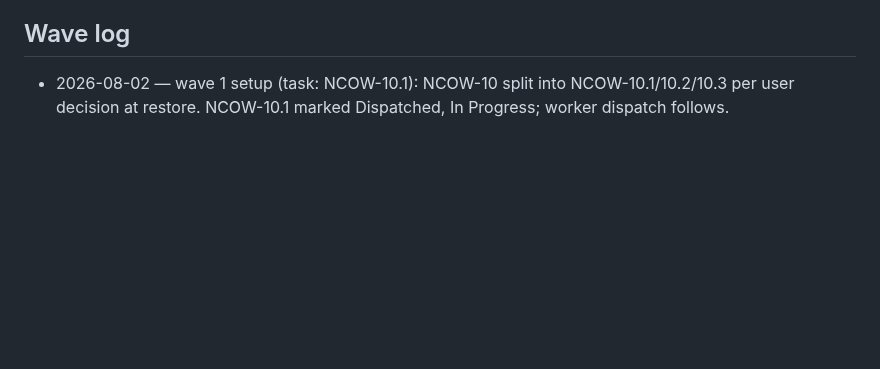
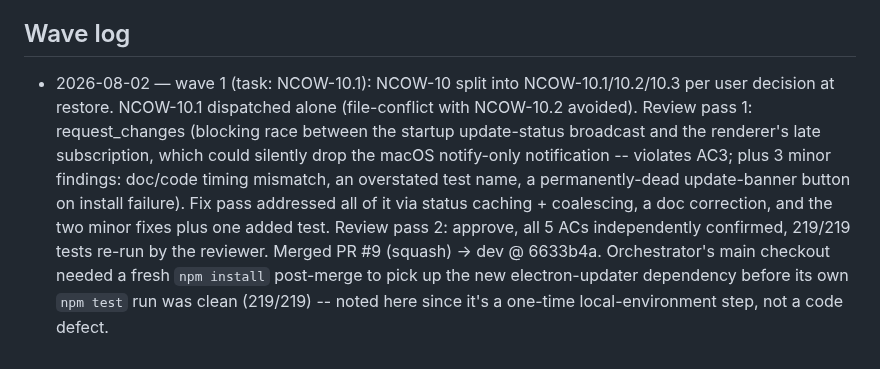
Before and after one commit to evolvconsulting/claude-conduit-app, a Markdown page: backlog/docs/doc-4 - Backlog-campaign-tracker.md, the part around one of its changes. Rendered like a GitHub page; blank space fills up the shorter version.

```diff
--- a/backlog/docs/doc-4 - Backlog-campaign-tracker.md
+++ b/backlog/docs/doc-4 - Backlog-campaign-tracker.md
@@ -105,5 +107,15 @@ expected to be wave 2. NCOW-10.3 blocked on both.
 
 ## Wave log
 
-- 2026-08-02 — wave 1 setup (task: NCOW-10.1): NCOW-10 split into NCOW-10.1/10.2/10.3 per user
-  decision at restore. NCOW-10.1 marked Dispatched, In Progress; worker dispatch follows.
+- 2026-08-02 — wave 1 (task: NCOW-10.1): NCOW-10 split into NCOW-10.1/10.2/10.3 per user
+  decision at restore. NCOW-10.1 dispatched alone (file-conflict with NCOW-10.2 avoided).
+  Review pass 1: request_changes (blocking race between the startup update-status broadcast
+  and the renderer's late subscription, which could silently drop the macOS notify-only
+  notification -- violates AC3; plus 3 minor findings: doc/code timing mismatch, an
+  overstated test name, a permanently-dead update-banner button on install failure). Fix pass
+  addressed all of it via status caching + coalescing, a doc correction, and the two minor
+  fixes plus one added test. Review pass 2: approve, all 5 ACs independently confirmed,
+  219/219 tests re-run by the reviewer. Merged PR #9 (squash) -> dev @ 6633b4a. Orchestrator's
+  main checkout needed a fresh `npm install` post-merge to pick up the new electron-updater
+  dependency before its own `npm test` run was clean (219/219) -- noted here since it's a
+  one-time local-environment step, not a code defect.
```
Also changed, not shown: other parts of backlog/docs/doc-4 - Backlog-campaign-tracker.md (+16 -14 lines).
